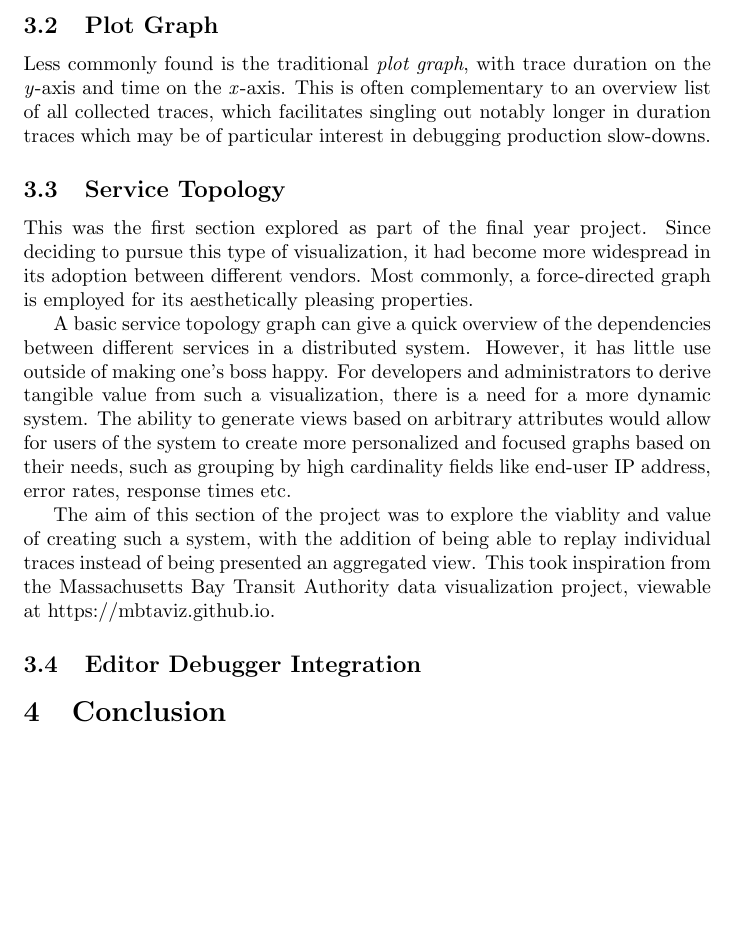
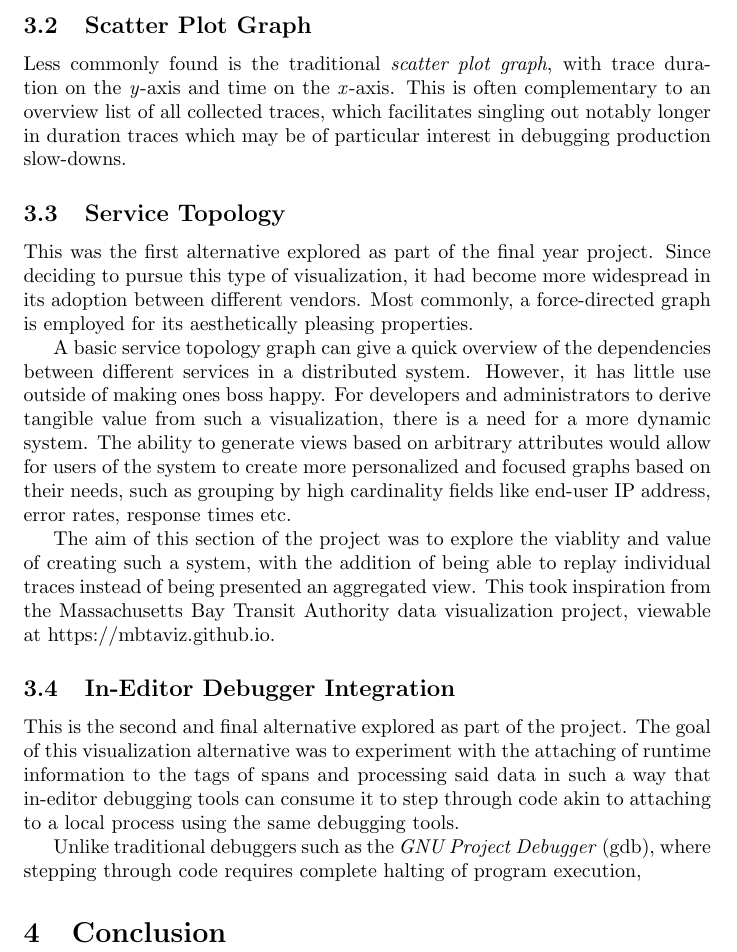
Before and after one commit to Strum355/FYP-Distributed-Tracing, a LaTeX document (Extended-Abstract.tex): part of page 5 of 5, cut so that both start at the same text, the shorter picture padded with empty space. Compiled offline with pdfLaTeX.

Commit message:
[Abstract] started debugger section

```diff
--- a/Extended-Abstract.tex
+++ b/Extended-Abstract.tex
@@ -97,19 +97,19 @@
             \label{fig:jaeger}
         \end{figure}
 
-        \subsection{Plot Graph}
-        Less commonly found is the traditional \textit{plot graph}, with trace duration on the \textit{y}-axis
+        \subsection{Scatter Plot Graph}
+        Less commonly found is the traditional \textit{scatter plot graph}, with trace duration on the \textit{y}-axis
         and time on the \textit{x}-axis. This is often complementary to an overview list of all collected traces, which
         facilitates singling out notably longer in duration traces which may be of particular interest in debugging production
         slow-downs.
 
         \subsection{Service Topology}
-        This was the first section explored as part of the final year project. Since deciding to pursue this type of visualization,
+        This was the first alternative explored as part of the final year project. Since deciding to pursue this type of visualization,
         it had become more widespread in its adoption between different vendors. Most commonly, a force-directed graph is employed
         for its aesthetically pleasing properties.
 
         A basic service topology graph can give a quick overview of the dependencies between different services in a distributed
-        system. However, it has little use outside of making one's boss happy. For developers and administrators to derive tangible
+        system. However, it has little use outside of making ones boss happy. For developers and administrators to derive tangible
         value from such a visualization, there is a need for a more dynamic system. The ability to generate views based on arbitrary
         attributes would allow for users of the system to create more personalized and focused graphs based on their needs,
         such as grouping by high cardinality fields like end-user IP address, error rates, response times etc.
@@ -118,7 +118,14 @@
         of being able to replay individual traces instead of being presented an aggregated view. This took inspiration from the
         Massachusetts Bay Transit Authority data visualization project, viewable at https://mbtaviz.github.io.
 
-        \subsection{Editor Debugger Integration}
+        \subsection{In-Editor Debugger Integration}
+        This is the second and final alternative explored as part of the project. The goal of this visualization alternative was to
+        experiment with the attaching of runtime information to the tags of spans and processing said data in such a way that in-editor
+        debugging tools can consume it to step through code akin to attaching to a local process using the same debugging tools.
+
+        Unlike traditional debuggers such as the \textit{GNU Project Debugger} (gdb), where stepping through code requires complete
+        halting of program execution,
+
 
 
     \section{Conclusion}
```
Also changed, not shown: Extended-Abstract.pdf.
